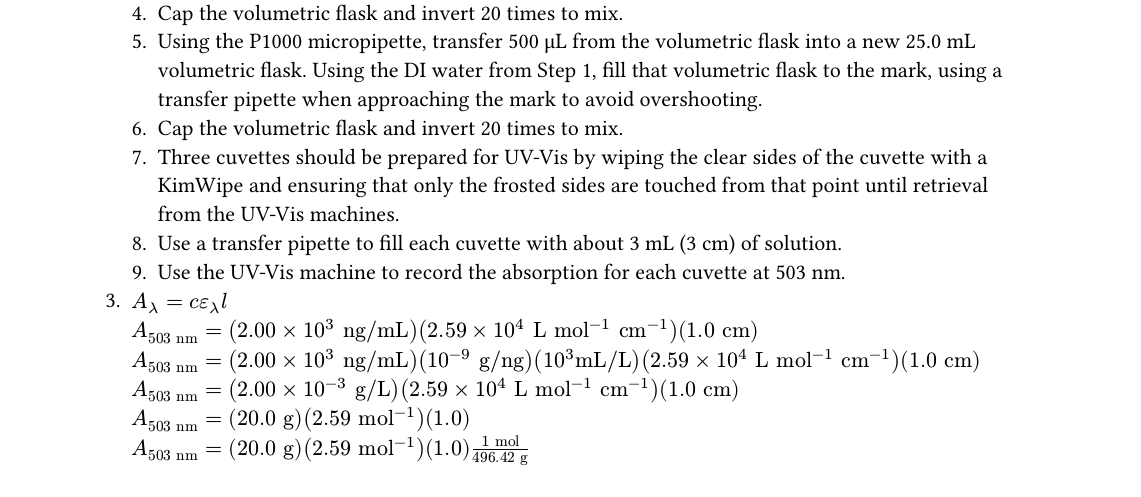
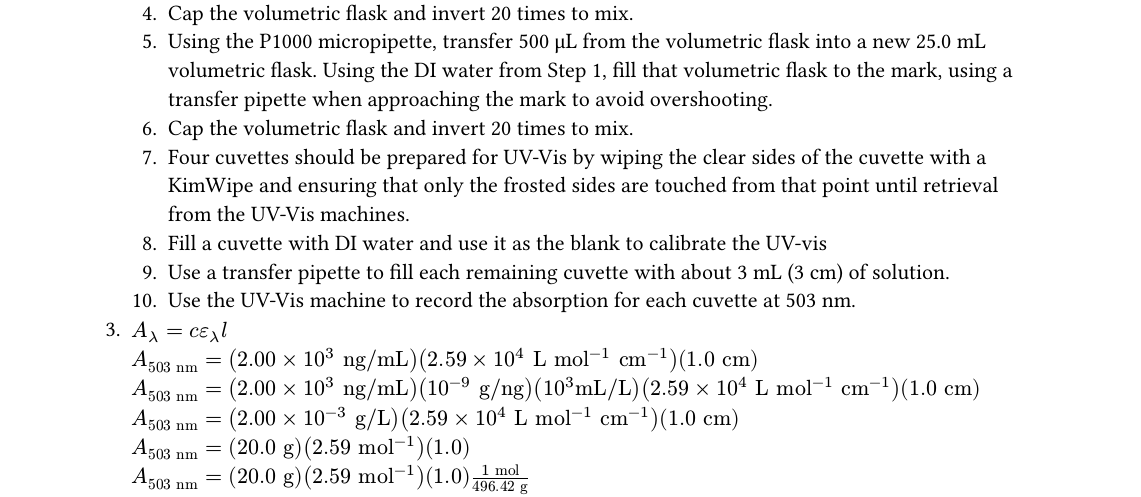
Before and after one commit to natewhite345/achem, a Typst document (prelabs/prelab2.typ): part of the page before the commit and part of page 1 of 2 after it, cut so that both start at the same text. The pictures show the PDF file prelabs/prelab2.pdf that the author committed with the source.

Commit message:
prelab 2 mods

```diff
--- a/prelabs/prelab2.typ
+++ b/prelabs/prelab2.typ
@@ -13,8 +13,9 @@
     + Cap the volumetric flask and invert 20 times to mix.
     + Using the P1000 micropipette, transfer 500 #math.mu;L from the volumetric flask into a new 25.0 mL volumetric flask. Using the DI water from Step 1, fill that volumetric flask to the mark, using a transfer pipette when approaching the mark to avoid overshooting.
     + Cap the volumetric flask and invert 20 times to mix.
-    + Three cuvettes should be prepared for UV-Vis by wiping the clear sides of the cuvette with a KimWipe and ensuring that only the frosted sides are touched from that point until retrieval from the UV-Vis machines.
-    + Use a transfer pipette to fill each cuvette with about 3 mL (3 cm) of solution.
+    + Four cuvettes should be prepared for UV-Vis by wiping the clear sides of the cuvette with a KimWipe and ensuring that only the frosted sides are touched from that point until retrieval from the UV-Vis machines.
+    + Fill a cuvette with DI water and use it as the blank to calibrate the UV-vis
+    + Use a transfer pipette to fill each remaining cuvette with about 3 mL (3 cm) of solution.
     + Use the UV-Vis machine to record the absorption for each cuvette at 503 nm.
 + $A_lambda=c epsilon_lambda l$\
     $A_(503" nm")=(2.00 times 10^3" ng/mL") (2.59 times 10^4" L" "mol"^(-1)" cm"^(-1))(1.0" cm")$\
```
Also changed, not shown: prelabs/prelab2.pdf.
